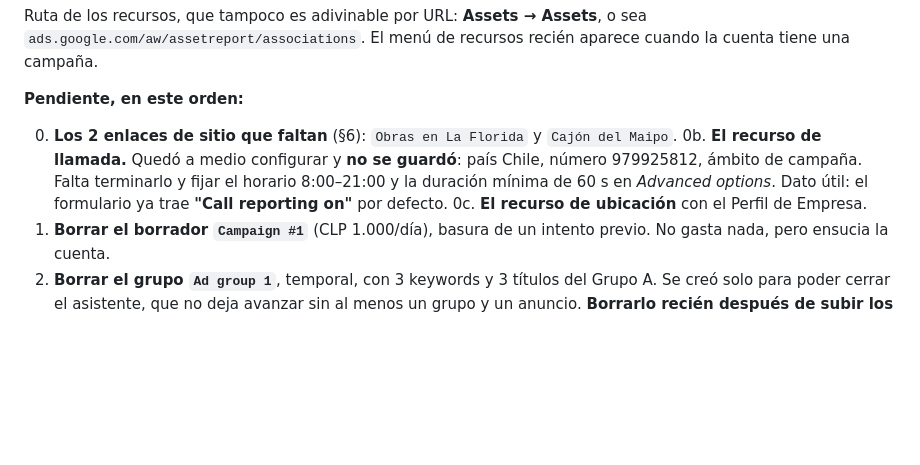
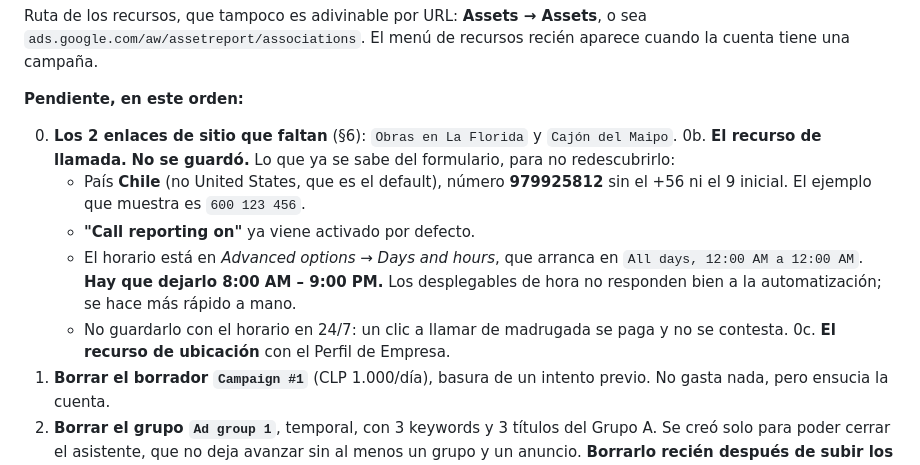
Before and after one commit to cristiansanchez1003-blip/AOconstrucciones, a Markdown page: PLAN-CAMPANA.md, the part around the change. Rendered like a GitHub page; blank space fills up the shorter version.

Commit message:
Write down what the call asset form needs
The asset still is not saved. Records what was already worked out so it does
not have to be rediscovered: the country defaults to United States and has to
be Chile, the number goes in without the country code, call reporting is
already on, and the schedule lives under Advanced options starting at all day.

Left unsaved on purpose rather than stored with a 24/7 schedule, which would
pay for click-to-call at hours nobody answers.

Co-Authored-By: Claude Opus 5 <noreply@anthropic.com>

```diff
--- a/PLAN-CAMPANA.md
+++ b/PLAN-CAMPANA.md
@@ -569,10 +569,17 @@ El menú de recursos recién aparece cuando la cuenta tiene una campaña.
 
 0. **Los 2 enlaces de sitio que faltan** (§6): `Obras en La Florida` y
    `Cajón del Maipo`.
-0b. **El recurso de llamada.** Quedó a medio configurar y **no se guardó**:
-   país Chile, número 979925812, ámbito de campaña. Falta terminarlo y fijar
-   el horario 8:00–21:00 y la duración mínima de 60 s en *Advanced options*.
-   Dato útil: el formulario ya trae **"Call reporting on"** por defecto.
+0b. **El recurso de llamada.** **No se guardó.** Lo que ya se sabe del
+   formulario, para no redescubrirlo:
+   - País **Chile** (no United States, que es el default), número **979925812**
+     sin el +56 ni el 9 inicial. El ejemplo que muestra es `600 123 456`.
+   - **"Call reporting on"** ya viene activado por defecto.
+   - El horario está en *Advanced options* → *Days and hours*, que arranca en
+     `All days, 12:00 AM a 12:00 AM`. **Hay que dejarlo 8:00 AM – 9:00 PM.**
+     Los desplegables de hora no responden bien a la automatización; se hace
+     más rápido a mano.
+   - No guardarlo con el horario en 24/7: un clic a llamar de madrugada se
+     paga y no se contesta.
 0c. **El recurso de ubicación** con el Perfil de Empresa.
 1. **Borrar el borrador `Campaign #1`** (CLP 1.000/día), basura de un intento
    previo. No gasta nada, pero ensucia la cuenta.
```
